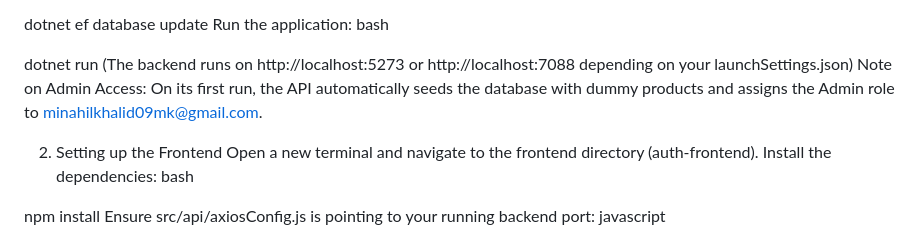
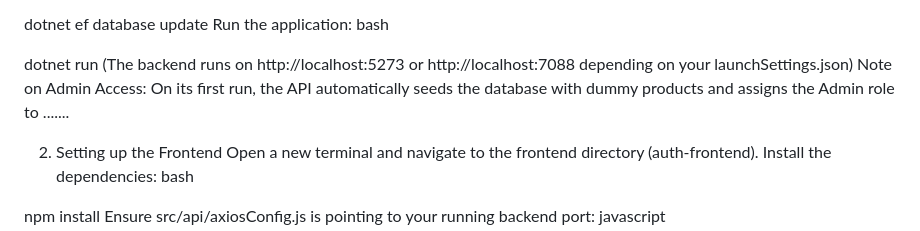
Before and after one commit to minahilkhalidmk/e-commerce-website-with-local-backend-and-database, a Markdown page: README.md, the part around the change. Rendered like a GitHub page.

Commit message:
Update README
Redact sensitive email information in README.

```diff
--- a/README.md
+++ b/README.md
@@ -56,7 +56,7 @@ bash
 
 dotnet run
 (The backend runs on http://localhost:5273 or http://localhost:7088 depending on your launchSettings.json)
-Note on Admin Access: On its first run, the API automatically seeds the database with dummy products and assigns the Admin role to minahilkhalid09mk@gmail.com.
+Note on Admin Access: On its first run, the API automatically seeds the database with dummy products and assigns the Admin role to .......
 
 2. Setting up the Frontend
 Open a new terminal and navigate to the frontend directory (auth-frontend).
```
